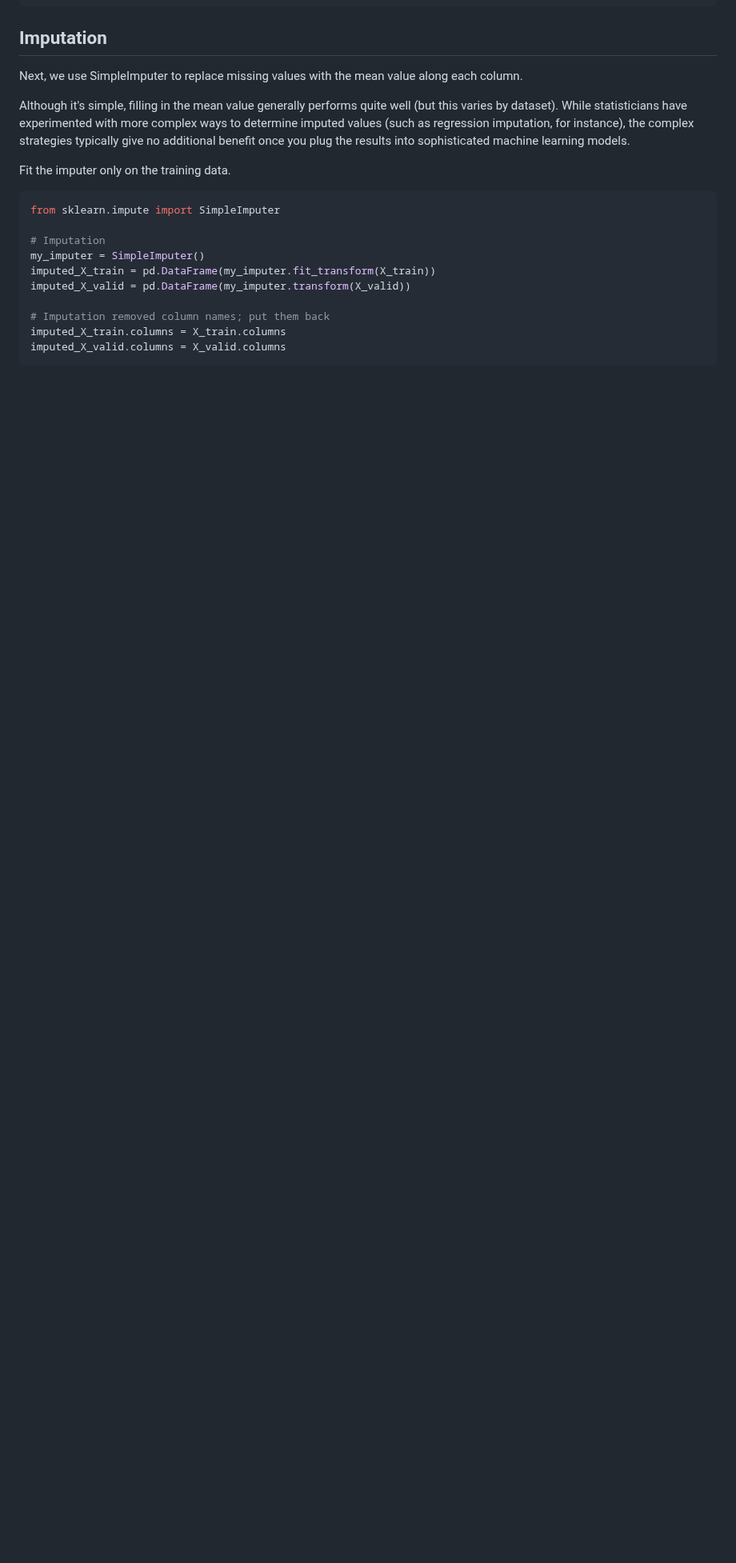
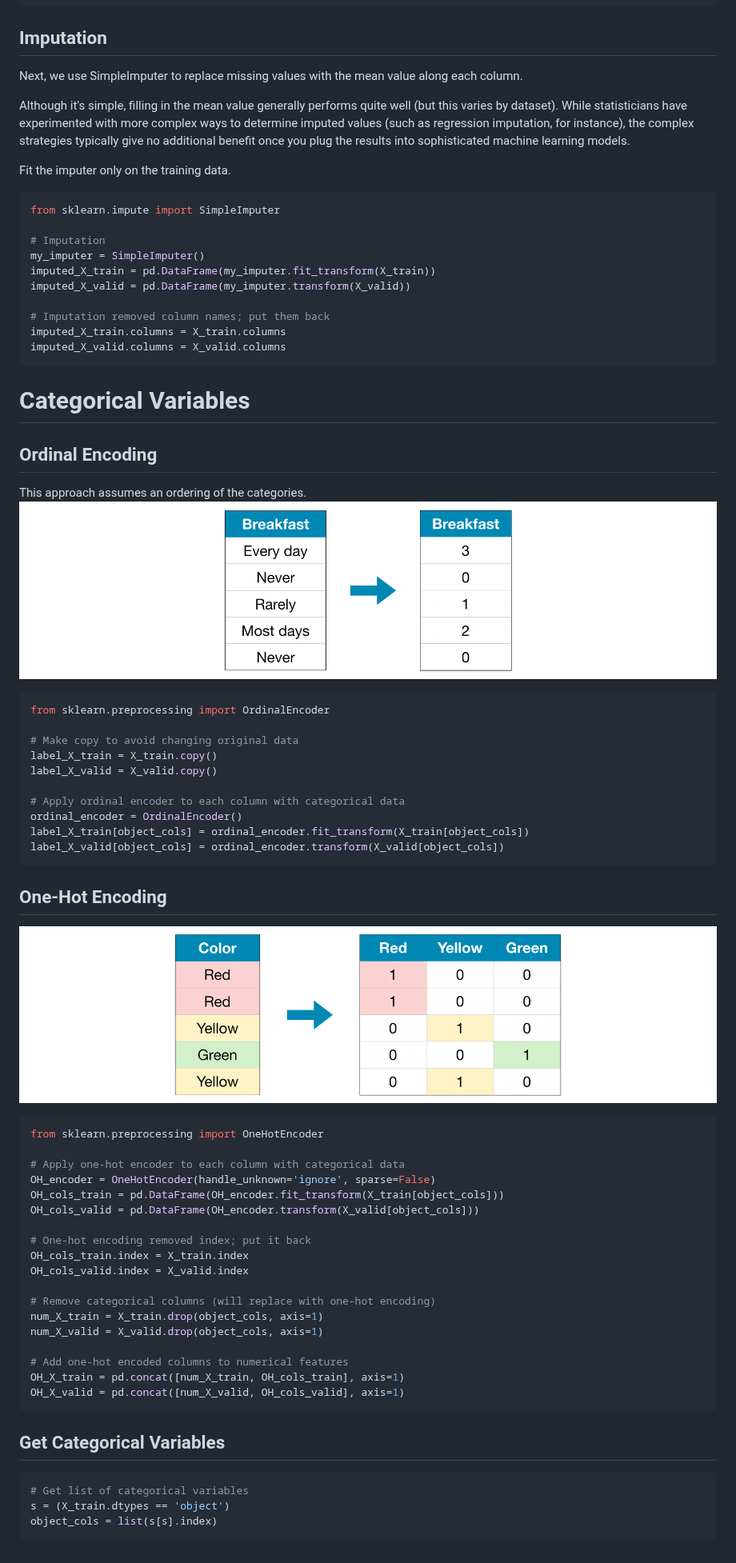
Before and after one commit to Volscente/cheat_sheets, a Markdown page: data_science/data_preprocessing.md, the part around the change. Shown at 80% size. Drawn GitHub-style; pictures changed too: images/data_science/img_1.png (added), images/data_science/img_2.png (added); blank space fills up the shorter version.

Commit message:
Data Science - Categorical Variables

````diff
--- a/Data Science/data-cleaning.md
+++ b/data_science/data_preprocessing.md
@@ -66,3 +66,54 @@ imputed_X_valid = pd.DataFrame(my_imputer.transform(X_valid))
 imputed_X_train.columns = X_train.columns
 imputed_X_valid.columns = X_valid.columns
 ```
+
+# Categorical Variables
+
+## Ordinal Encoding
+This approach assumes an ordering of the categories.
+![img_1.png](../images/data_science/img_1.png)
+
+``` python
+from sklearn.preprocessing import OrdinalEncoder
+
+# Make copy to avoid changing original data
+label_X_train = X_train.copy()
+label_X_valid = X_valid.copy()
+
+# Apply ordinal encoder to each column with categorical data
+ordinal_encoder = OrdinalEncoder()
+label_X_train[object_cols] = ordinal_encoder.fit_transform(X_train[object_cols])
+label_X_valid[object_cols] = ordinal_encoder.transform(X_valid[object_cols])
+```
+
+## One-Hot Encoding
+![img_2.png](../images/data_science/img_2.png)
+
+``` python
+from sklearn.preprocessing import OneHotEncoder
+
+# Apply one-hot encoder to each column with categorical data
+OH_encoder = OneHotEncoder(handle_unknown='ignore', sparse=False)
+OH_cols_train = pd.DataFrame(OH_encoder.fit_transform(X_train[object_cols]))
+OH_cols_valid = pd.DataFrame(OH_encoder.transform(X_valid[object_cols]))
+
+# One-hot encoding removed index; put it back
+OH_cols_train.index = X_train.index
+OH_cols_valid.index = X_valid.index
+
+# Remove categorical columns (will replace with one-hot encoding)
+num_X_train = X_train.drop(object_cols, axis=1)
+num_X_valid = X_valid.drop(object_cols, axis=1)
+
+# Add one-hot encoded columns to numerical features
+OH_X_train = pd.concat([num_X_train, OH_cols_train], axis=1)
+OH_X_valid = pd.concat([num_X_valid, OH_cols_valid], axis=1)
+```
+
+
+## Get Categorical Variables
+``` python
+# Get list of categorical variables
+s = (X_train.dtypes == 'object')
+object_cols = list(s[s].index)
+```
````
Also changed, not shown: docker/commands.md (renamed from Docker/commands.md), docker/dockerfile-commands.md (renamed from Docker/dockerfile-commands.md), python/os.md (renamed from Python/os.md), python/pandas.md (renamed from Python/pandas.md), python/pipenv.md (renamed from Python/pipenv.md), python/plotly.md (renamed from Python/plotly.md), python/pyspark.md (renamed from Python/pyspark.md), python/utils.md (renamed from Python/utils.md).
